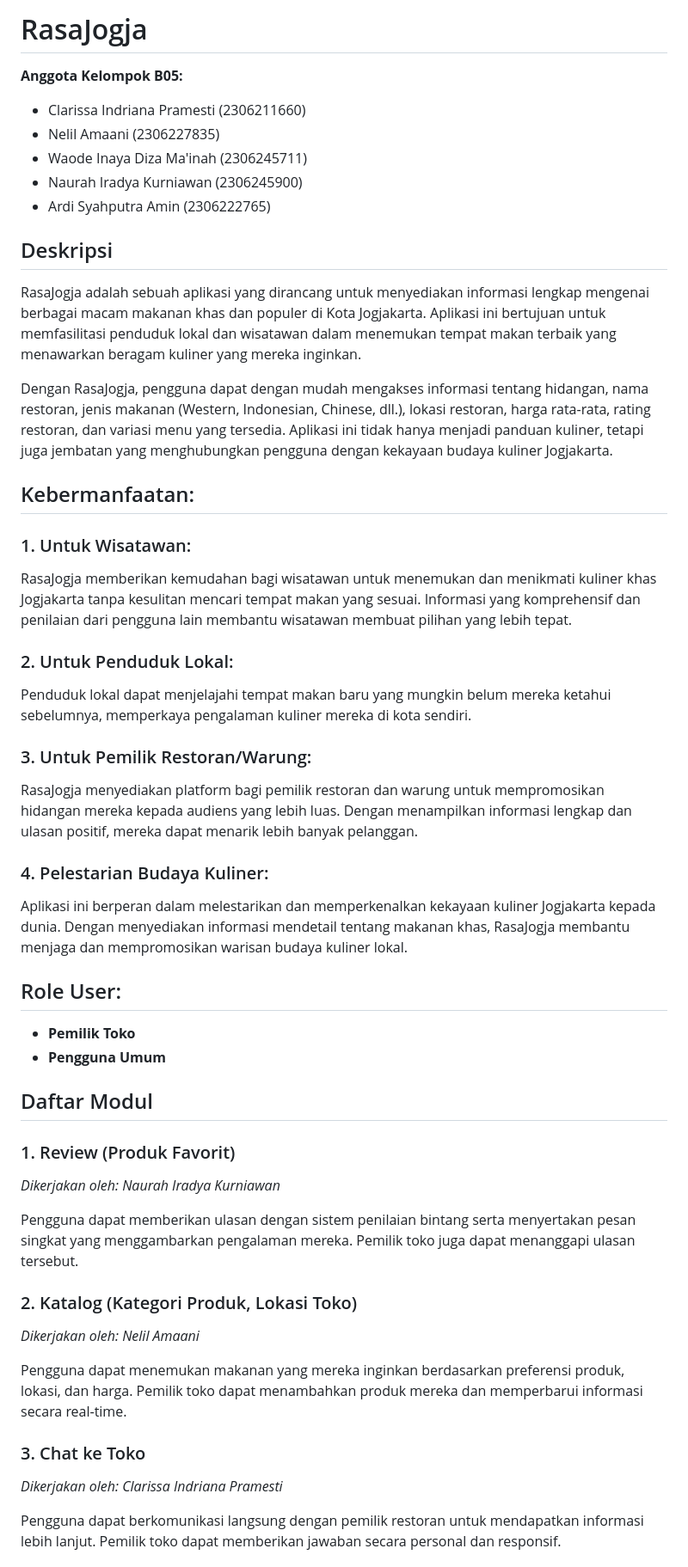
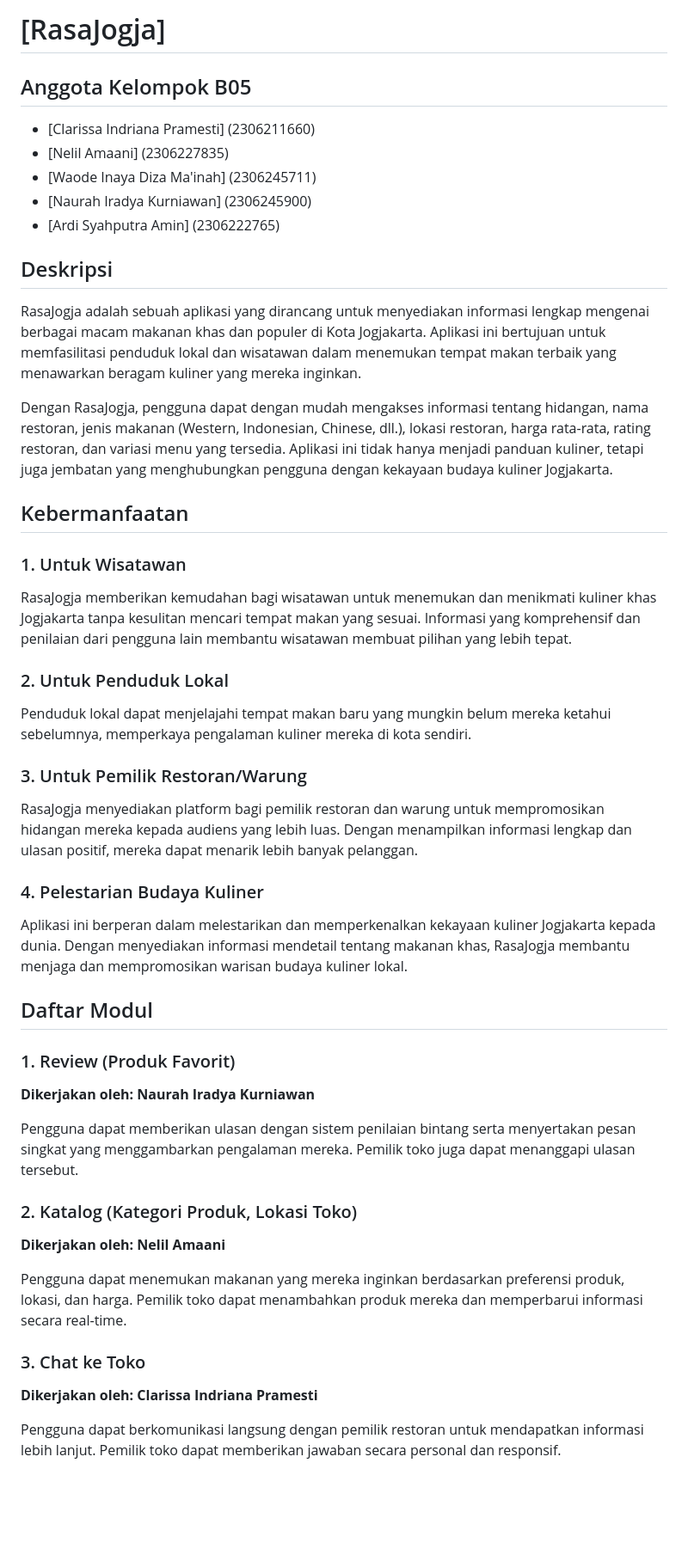
Before and after one commit to RasaJogja/RasaJogja, a Markdown page: README.md, the part around one of its changes. Shown at 86% size. Rendered like a GitHub page; blank space fills up the shorter version.

```diff
--- a/README.md
+++ b/README.md
@@ -1,48 +1,44 @@
-# RasaJogja
+# [RasaJogja]
 
-**Anggota Kelompok B05:**
-- Clarissa Indriana Pramesti (2306211660)
-- Nelil Amaani (2306227835)
-- Waode Inaya Diza Ma'inah (2306245711)
-- Naurah Iradya Kurniawan (2306245900)
-- Ardi Syahputra Amin (2306222765)
+## Anggota Kelompok B05
+- [Clarissa Indriana Pramesti] (2306211660)
+- [Nelil Amaani] (2306227835)
+- [Waode Inaya Diza Ma'inah] (2306245711)
+- [Naurah Iradya Kurniawan] (2306245900)
+- [Ardi Syahputra Amin] (2306222765)
 
 ## Deskripsi
 RasaJogja adalah sebuah aplikasi yang dirancang untuk menyediakan informasi lengkap mengenai berbagai macam makanan khas dan populer di Kota Jogjakarta. Aplikasi ini bertujuan untuk memfasilitasi penduduk lokal dan wisatawan dalam menemukan tempat makan terbaik yang menawarkan beragam kuliner yang mereka inginkan.
 
 Dengan RasaJogja, pengguna dapat dengan mudah mengakses informasi tentang hidangan, nama restoran, jenis makanan (Western, Indonesian, Chinese, dll.), lokasi restoran, harga rata-rata, rating restoran, dan variasi menu yang tersedia. Aplikasi ini tidak hanya menjadi panduan kuliner, tetapi juga jembatan yang menghubungkan pengguna dengan kekayaan budaya kuliner Jogjakarta.
 
-## Kebermanfaatan:
-### 1. Untuk Wisatawan:
+## Kebermanfaatan
+### 1. Untuk Wisatawan
 RasaJogja memberikan kemudahan bagi wisatawan untuk menemukan dan menikmati kuliner khas Jogjakarta tanpa kesulitan mencari tempat makan yang sesuai. Informasi yang komprehensif dan penilaian dari pengguna lain membantu wisatawan membuat pilihan yang lebih tepat.
 
-### 2. Untuk Penduduk Lokal:
+### 2. Untuk Penduduk Lokal
 Penduduk lokal dapat menjelajahi tempat makan baru yang mungkin belum mereka ketahui sebelumnya, memperkaya pengalaman kuliner mereka di kota sendiri.
 
-### 3. Untuk Pemilik Restoran/Warung:
+### 3. Untuk Pemilik Restoran/Warung
 RasaJogja menyediakan platform bagi pemilik restoran dan warung untuk mempromosikan hidangan mereka kepada audiens yang lebih luas. Dengan menampilkan informasi lengkap dan ulasan positif, mereka dapat menarik lebih banyak pelanggan.
 
-### 4. Pelestarian Budaya Kuliner:
+### 4. Pelestarian Budaya Kuliner
 Aplikasi ini berperan dalam melestarikan dan memperkenalkan kekayaan kuliner Jogjakarta kepada dunia. Dengan menyediakan informasi mendetail tentang makanan khas, RasaJogja membantu menjaga dan mempromosikan warisan budaya kuliner lokal.
-
-## Role User:
-- **Pemilik Toko**
-- **Pengguna Umum**
 
 ## Daftar Modul
 
 ### 1. Review (Produk Favorit)
-_Dikerjakan oleh: Naurah Iradya Kurniawan_
+**Dikerjakan oleh: Naurah Iradya Kurniawan**
 
 Pengguna dapat memberikan ulasan dengan sistem penilaian bintang serta menyertakan pesan singkat yang menggambarkan pengalaman mereka. Pemilik toko juga dapat menanggapi ulasan tersebut.
 
 ### 2. Katalog (Kategori Produk, Lokasi Toko)
-_Dikerjakan oleh: Nelil Amaani_
+**Dikerjakan oleh: Nelil Amaani**
 
 Pengguna dapat menemukan makanan yang mereka inginkan berdasarkan preferensi produk, lokasi, dan harga. Pemilik toko dapat menambahkan produk mereka dan memperbarui informasi secara real-time.
 
 ### 3. Chat ke Toko
-_Dikerjakan oleh: Clarissa Indriana Pramesti_
+**Dikerjakan oleh: Clarissa Indriana Pramesti**
 
 Pengguna dapat berkomunikasi langsung dengan pemilik restoran untuk mendapatkan informasi lebih lanjut. Pemilik toko dapat memberikan jawaban secara personal dan responsif.
 
```
Also changed, not shown: other parts of README.md (+11 -2 lines).
